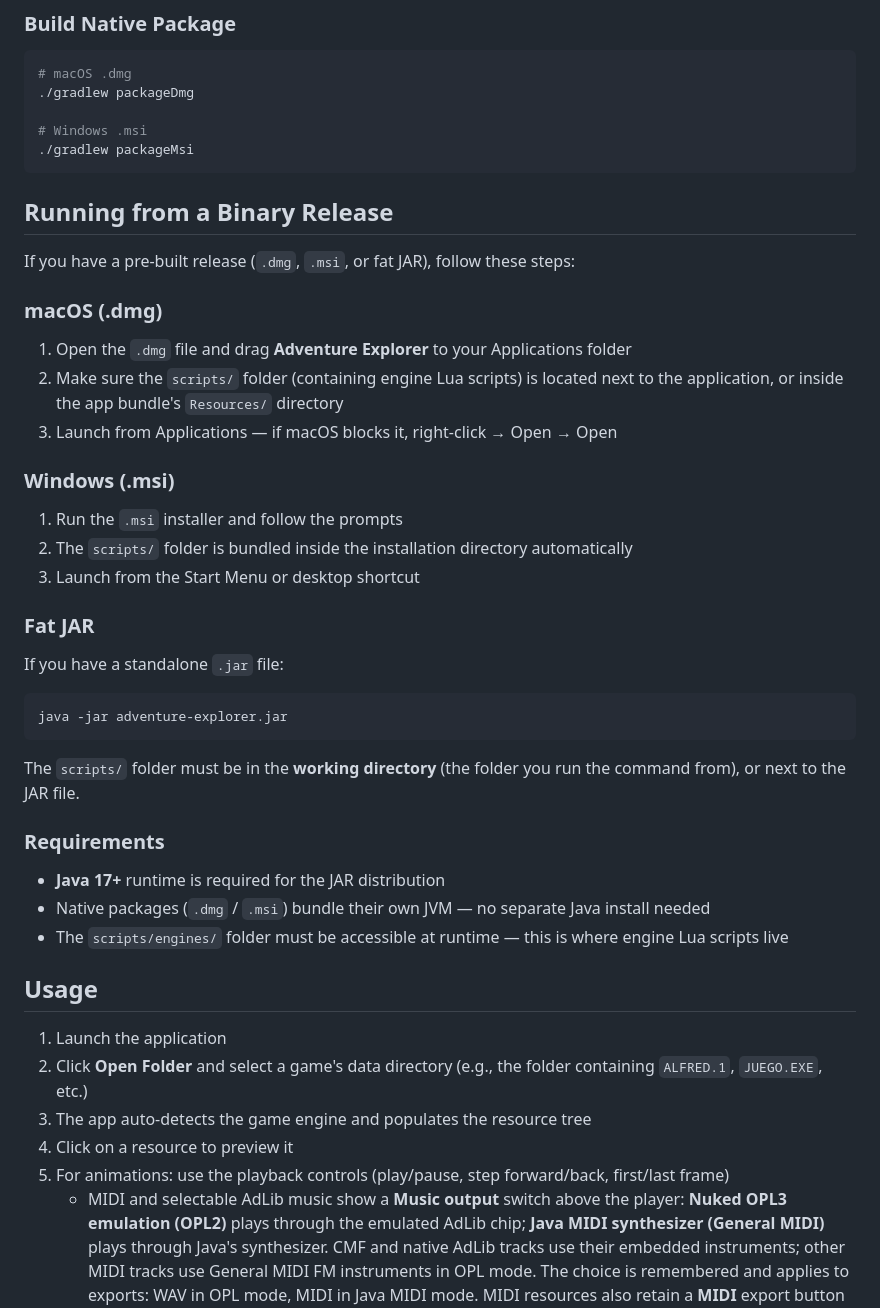
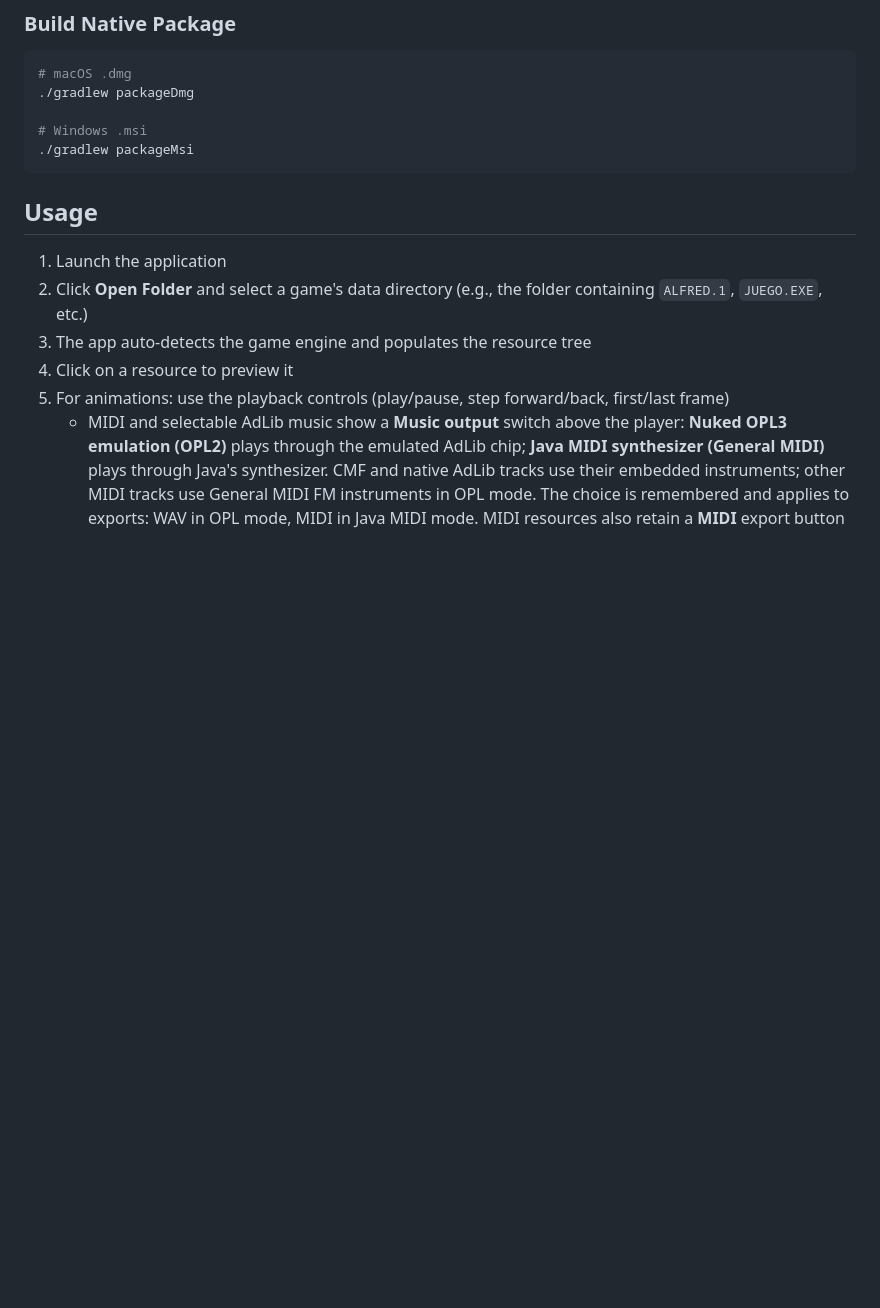
Before and after one commit to kelmer44/adventure-explorer, a Markdown page: README.md, the part around one of its changes. Rendered like a GitHub page; blank space fills up the shorter version.

````diff
--- a/README.md
+++ b/README.md
@@ -124,38 +181,6 @@ gradle wrapper
 # Windows .msi
 ./gradlew packageMsi
 ```
-
-## Running from a Binary Release
-
-If you have a pre-built release (`.dmg`, `.msi`, or fat JAR), follow these steps:
-
-### macOS (.dmg)
-
-1. Open the `.dmg` file and drag **Adventure Explorer** to your Applications folder
-2. Make sure the `scripts/` folder (containing engine Lua scripts) is located next to the application, or inside the app bundle's `Resources/` directory
-3. Launch from Applications — if macOS blocks it, right-click → Open → Open
-
-### Windows (.msi)
-
-1. Run the `.msi` installer and follow the prompts
-2. The `scripts/` folder is bundled inside the installation directory automatically
-3. Launch from the Start Menu or desktop shortcut
-
-### Fat JAR
-
-If you have a standalone `.jar` file:
-
-```bash
-java -jar adventure-explorer.jar
-```
-
-The `scripts/` folder must be in the **working directory** (the folder you run the command from), or next to the JAR file.
-
-### Requirements
-
-- **Java 17+** runtime is required for the JAR distribution
-- Native packages (`.dmg` / `.msi`) bundle their own JVM — no separate Java install needed
-- The `scripts/engines/` folder must be accessible at runtime — this is where engine Lua scripts live
 
 ## Usage
 
````
Also changed, not shown: other parts of README.md (+57 -0 lines).
